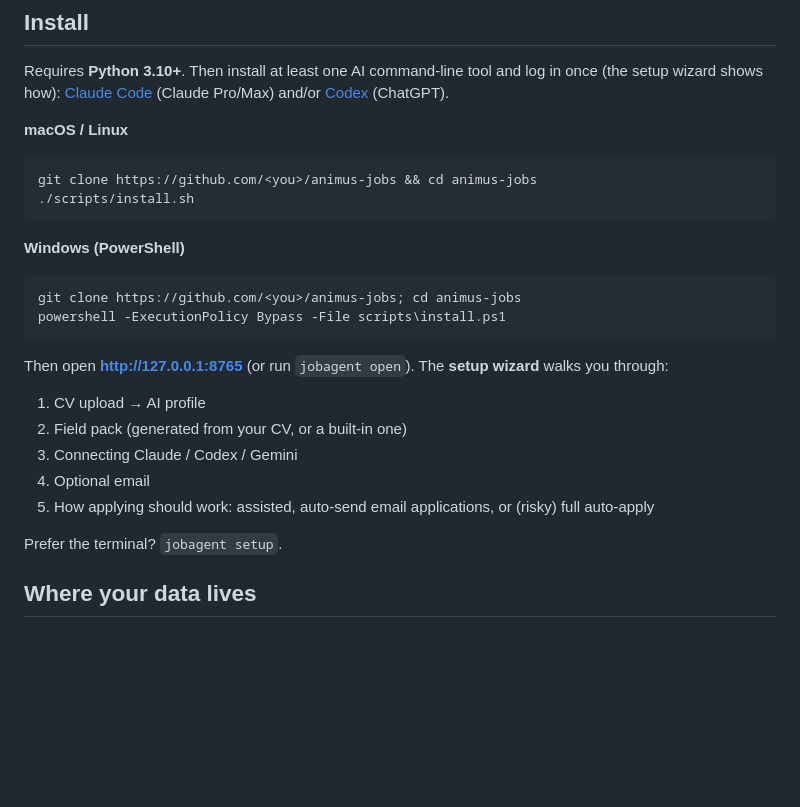
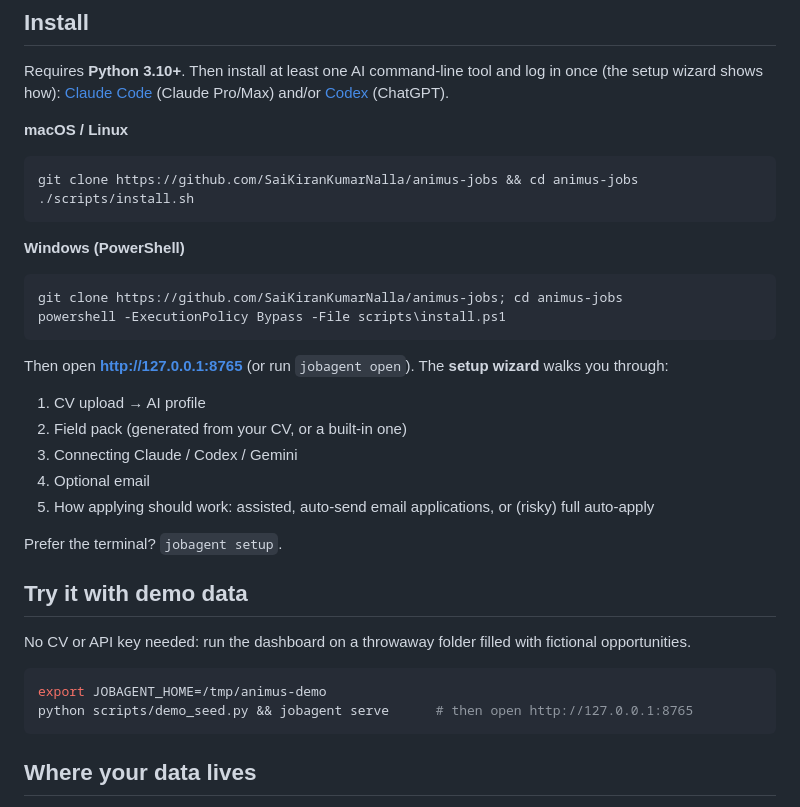
Before and after one commit to SaiKiranKumarNalla/animus-jobs, a Markdown page: README.md, the part around one of its changes. Rendered like a GitHub page; blank space fills up the shorter version.

````diff
--- a/README.md
+++ b/README.md
@@ -31,12 +41,12 @@ Requires **Python 3.10+**. Then install at least one AI command-line tool and lo
 
 **macOS / Linux**
 ```bash
-git clone https://github.com/<you>/animus-jobs && cd animus-jobs
+git clone https://github.com/SaiKiranKumarNalla/animus-jobs && cd animus-jobs
 ./scripts/install.sh
 ```
 **Windows (PowerShell)**
 ```powershell
-git clone https://github.com/<you>/animus-jobs; cd animus-jobs
+git clone https://github.com/SaiKiranKumarNalla/animus-jobs; cd animus-jobs
 powershell -ExecutionPolicy Bypass -File scripts\install.ps1
 ```
 Then open **http://127.0.0.1:8765** (or run `jobagent open`). The **setup wizard** walks you through:
@@ -47,6 +57,13 @@ Then open **http://127.0.0.1:8765** (or run `jobagent open`). The **setup wizard
 5. How applying should work: assisted, auto-send email applications, or (risky) full auto-apply
 
 Prefer the terminal? `jobagent setup`.
+
+## Try it with demo data
+No CV or API key needed: run the dashboard on a throwaway folder filled with fictional opportunities.
+```bash
+export JOBAGENT_HOME=/tmp/animus-demo
+python scripts/demo_seed.py && jobagent serve      # then open http://127.0.0.1:8765
+```
 
 ## Where your data lives
 `~/.jobagent` (Windows: `%APPDATA%\JobAgent`). Override it with `JOBAGENT_HOME`. It holds the SQLite database,
````
Also changed, not shown: other parts of README.md (+17 -0 lines), docs/img/discover.jpg (added), docs/img/jobs.jpg (added), docs/img/setup.jpg (added), docs/img/tracker.jpg (added), 1 other file.
